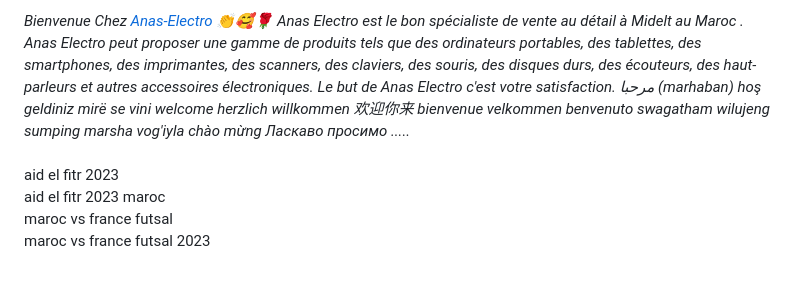
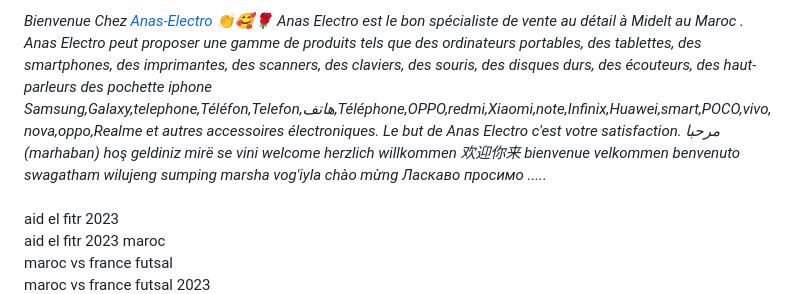
Before and after one commit to Anas-electro/anas-electro.github.io, a Markdown page: README.md, the part around the change. GitHub-like rendering; blank space fills up the shorter version.

```diff
--- a/README.md
+++ b/README.md
@@ -1,4 +1,4 @@
-<div><i><font size="5">Bienvenue Chez <a href="https://maps.app.goo.gl/X1Sq3HKVcYiU2EUg9" target="">Anas-Electro</a> 👏🥰🌹 Anas Electro est le bon sp&eacute;cialiste de vente au d&eacute;tail &agrave; Midelt au Maroc . Anas Electro peut proposer une gamme de produits tels que des ordinateurs portables, des tablettes, des smartphones, des imprimantes, des scanners, des claviers, des souris, des disques durs, des &eacute;couteurs, des haut-parleurs et autres accessoires &eacute;lectroniques. Le but de Anas Electro c'est votre satisfaction. مرحبا (marhaban) hoş geldiniz mir&euml; se vini welcome herzlich willkommen 欢迎你来 bienvenue velkommen benvenuto swagatham wilujeng sumping marsha vog'iyla ch&agrave;o mừng Ласкаво просимо .....</font></i></div>
+<div><i><font size="5">Bienvenue Chez <a href="https://maps.app.goo.gl/X1Sq3HKVcYiU2EUg9" target="">Anas-Electro</a> 👏🥰🌹 Anas Electro est le bon sp&eacute;cialiste de vente au d&eacute;tail &agrave; Midelt au Maroc . Anas Electro peut proposer une gamme de produits tels que des ordinateurs portables, des tablettes, des smartphones, des imprimantes, des scanners, des claviers, des souris, des disques durs, des &eacute;couteurs, des haut-parleurs des pochette iphone Samsung,Galaxy,telephone,Téléfon,Telefon,هاتف,Téléphone,OPPO,redmi,Xiaomi,note,Infinix,Huawei,smart,POCO,vivo,nova,oppo,Realme et autres accessoires &eacute;lectroniques. Le but de Anas Electro c'est votre satisfaction. مرحبا (marhaban) hoş geldiniz mir&euml; se vini welcome herzlich willkommen 欢迎你来 bienvenue velkommen benvenuto swagatham wilujeng sumping marsha vog'iyla ch&agrave;o mừng Ласкаво просимо .....</font></i></div>
 <div><br /></div>
 <div><font color="#ffffff">aid el fitr 2023</font></div>
 <div>
```
